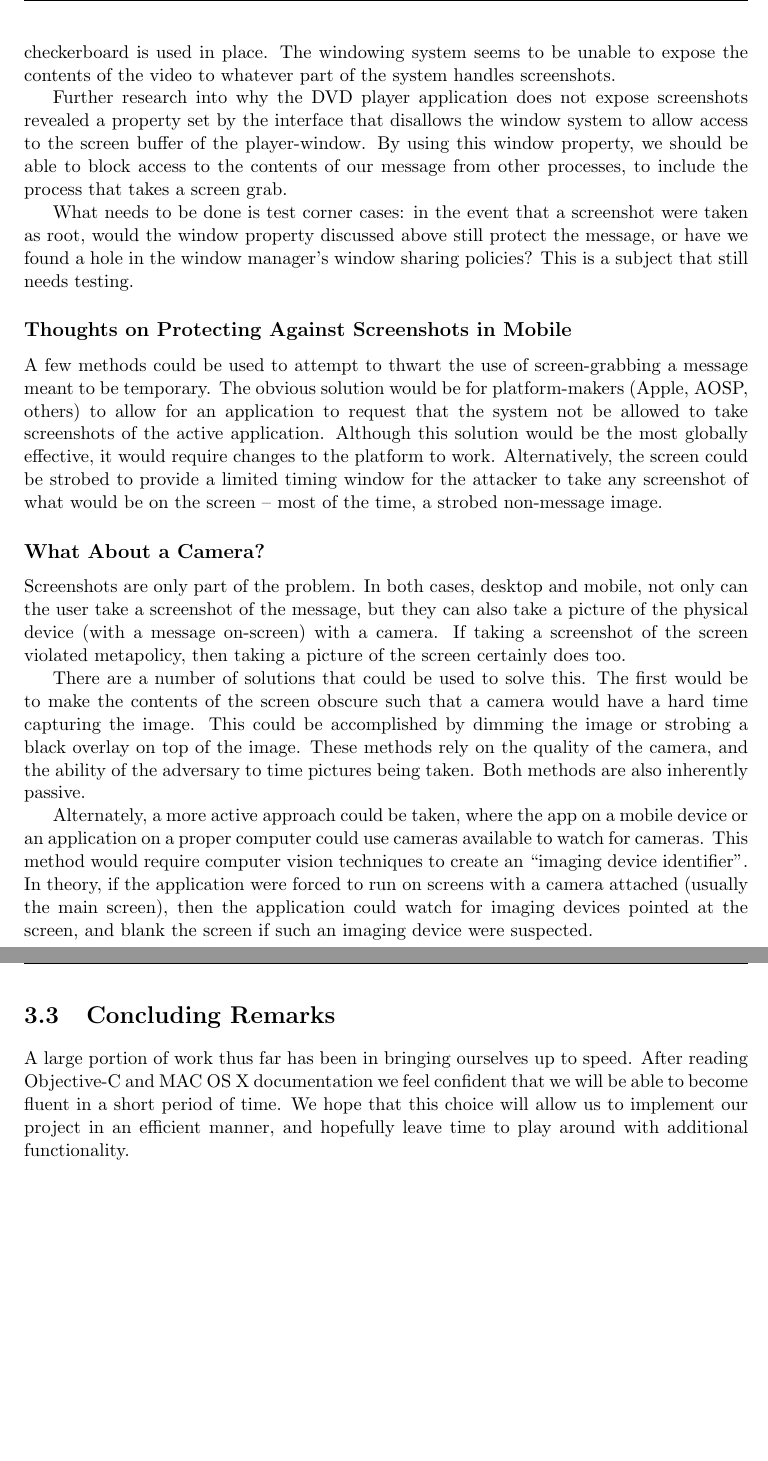
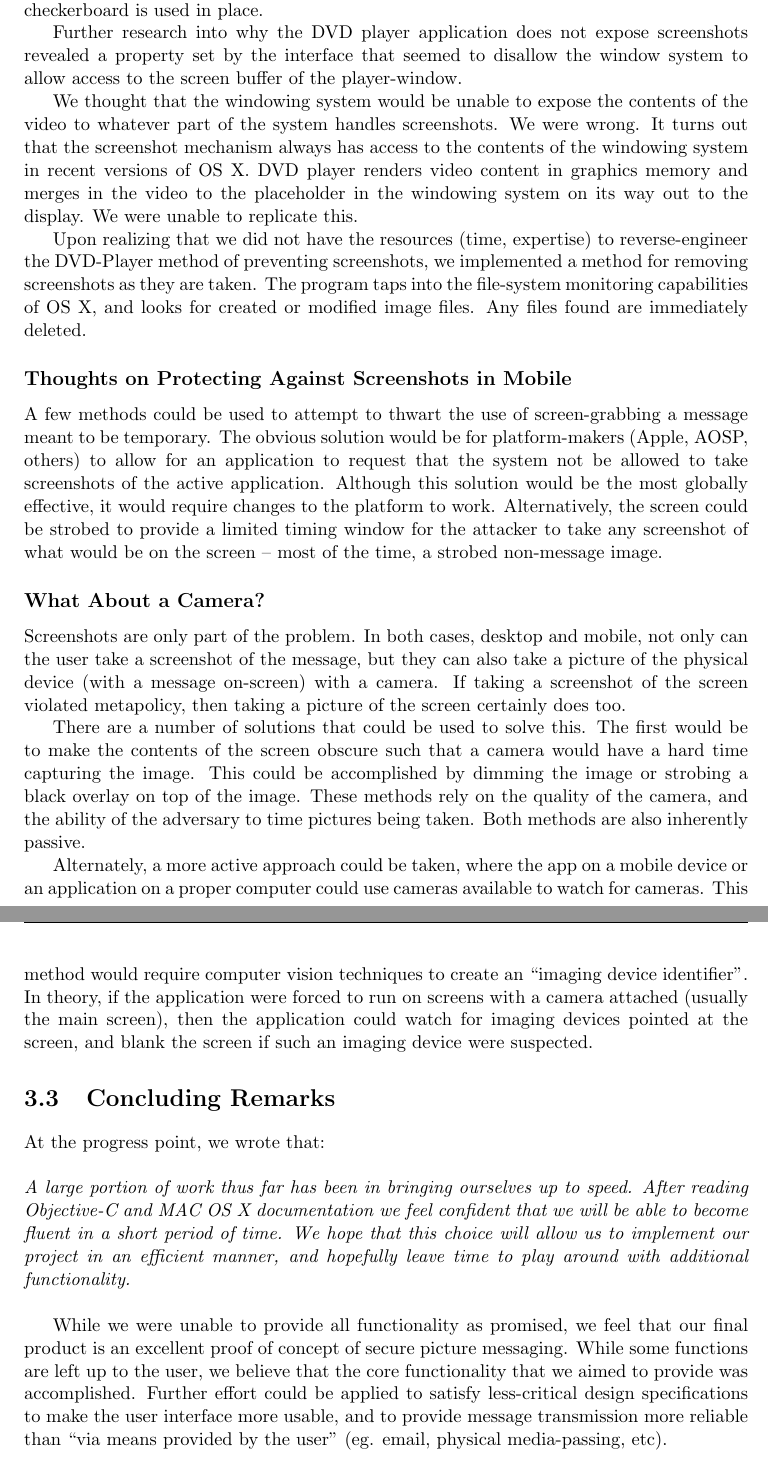
Before and after one commit to Bunne/SecureDesktopSnapchat, a LaTeX document (doc/ProjectFinal.tex): two parts of pages 8 and 9 of 11, joined at a grey line, cut at the place of the change, the shorter picture padded with empty space. Compiled offline with pdfLaTeX.

Commit message:
edits to projectfinal.tex

```diff
--- a/doc/ProjectFinal.tex
+++ b/doc/ProjectFinal.tex
@@ -185,12 +186,13 @@ From a meta-policy standpoint, however, the ability to take a screenshot is a fa
 On desktop operating systems (and in our case, the Mac in particular), the operating system grants the application more latitude in how it is displayed. The display system is less tightly bound to the operating system, and the display system can be tweaked to suit the application's specific needs.
 
 In researching this project, we came across an interesting property of the Mac OS X built-in DVD player application. Taking a screenshot of the application does not work. Instead of the still-frame you would expect to be in the screenshot, a grey and white checkerboard %insert image here
-is used in place. The windowing system seems to be unable to expose the contents of the video to whatever part of the system handles screenshots.
+is used in place.
 
-Further research into why the DVD player application does not expose screenshots revealed a property set by the interface that disallows the window system to allow access to the screen buffer of the player-window. %citation : https://developer.apple.com/library/mac/documentation/Cocoa/Reference/ApplicationKit/Classes/NSWindow_Class/Reference/Reference.html#//apple_ref/c/tdef/NSWindowSharingType
-By using this window property, we should be able to block access to the contents of our message from other processes, to include the process that takes a screen grab.
+Further research into why the DVD player application does not expose screenshots revealed a property set by the interface that seemed to disallow the window system to allow access to the screen buffer of the player-window. %citation : https://developer.apple.com/library/mac/documentation/Cocoa/Reference/ApplicationKit/Classes/NSWindow_Class/Reference/Reference.html#//apple_ref/c/tdef/NSWindowSharingType
 
-What needs to be done is test corner cases: in the event that a screenshot were taken as root, would the window property discussed above still protect the message, or have we found a hole in the window manager's window sharing policies? This is a subject that still needs testing.
+We thought that the windowing system would be unable to expose the contents of the video to whatever part of the system handles screenshots. We were wrong. It turns out that the screenshot mechanism always has access to the contents of the windowing system in recent versions of OS X. DVD player renders video content in graphics memory and merges in the video to the placeholder in the windowing system on its way out to the display. We were unable to replicate this.
+
+Upon realizing that we did not have the resources (time, expertise) to reverse-engineer the DVD-Player method of preventing screenshots, we implemented a method for removing screenshots as they are taken. The program taps into the file-system monitoring capabilities of OS X, and looks for created or modified image files. Any files found are immediately deleted.
 
 \subsection*{Thoughts on Protecting Against Screenshots in Mobile}
 %Dan asked for something on this... May as well start talking about it now...
@@ -206,7 +208,11 @@ There are a number of solutions that could be used to solve this. The first woul
 Alternately, a more active approach could be taken, where the app on a mobile device or an application on a proper computer could use cameras available to watch for cameras. This method would require computer vision techniques to create an ``imaging device identifier''. In theory, if the application were forced to run on screens with a camera attached (usually the main screen), then the application could watch for imaging devices pointed at the screen, and blank the screen if such an imaging device were suspected.
 
 \section{Concluding Remarks}
-A large portion of work thus far has been in bringing ourselves up to speed. After reading Objective-C and MAC OS X documentation we feel confident that we will be able to become fluent in a short period of time. We hope that this choice will allow us to implement our project in an efficient manner, and hopefully leave time to play around with additional functionality.
+At the progress point, we wrote that:\\
+
+\noindent\emph{A large portion of work thus far has been in bringing ourselves up to speed. After reading Objective-C and MAC OS X documentation we feel confident that we will be able to become fluent in a short period of time. We hope that this choice will allow us to implement our project in an efficient manner, and hopefully leave time to play around with additional functionality.}\\
+
+While we were unable to provide all functionality as promised, we feel that our final product is an excellent proof of concept of secure picture messaging. While some functions are left up to the user, we believe that the core functionality that we aimed to provide was accomplished. Further effort could be applied to satisfy less-critical design specifications to make the user interface more usable, and to provide message transmission more reliable than ``via means provided by the user'' (eg. email, physical media-passing, etc).
 
 \chapter{Final Deliverable}
 The final deliverable for this project will be an implemented, demonstrable Snapchat-like system with an accompanying evaluation of the security measures demonstrated and their impact.
```
Also changed, not shown: doc/ProjectFinal.tex (21 more changed lines).
